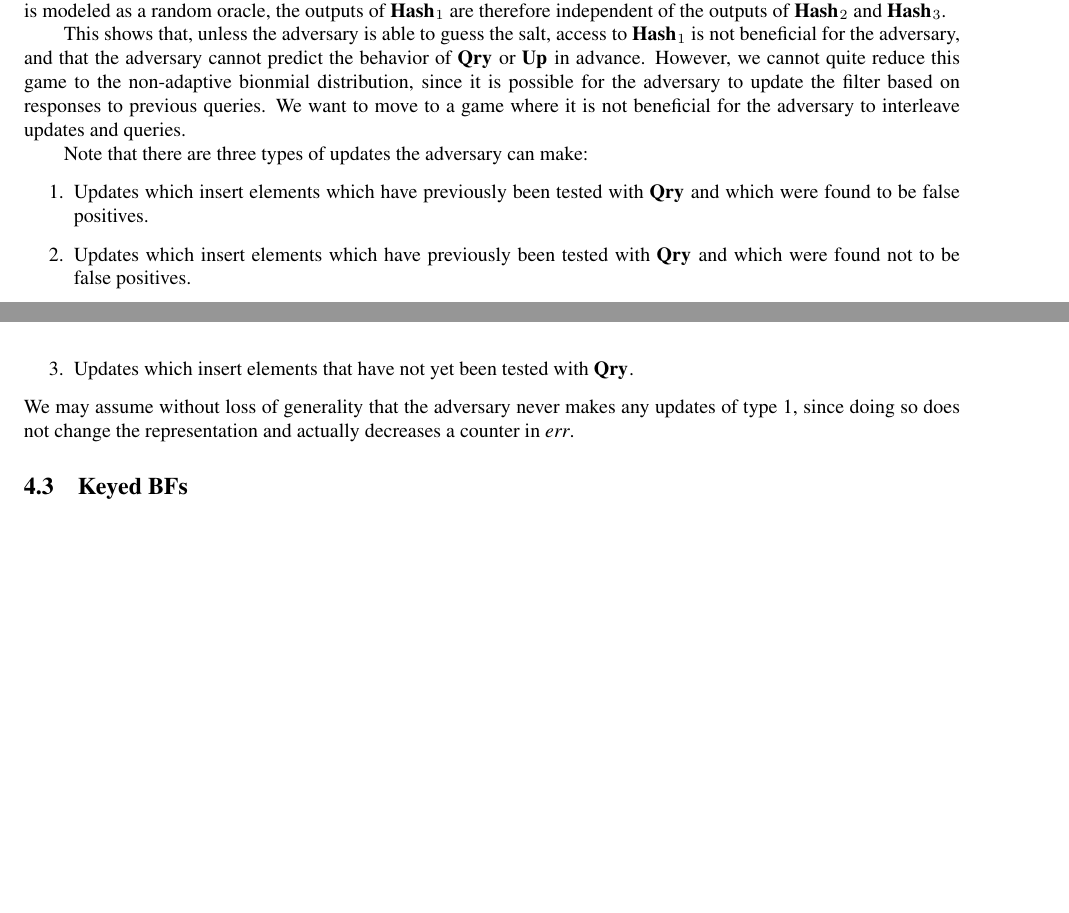
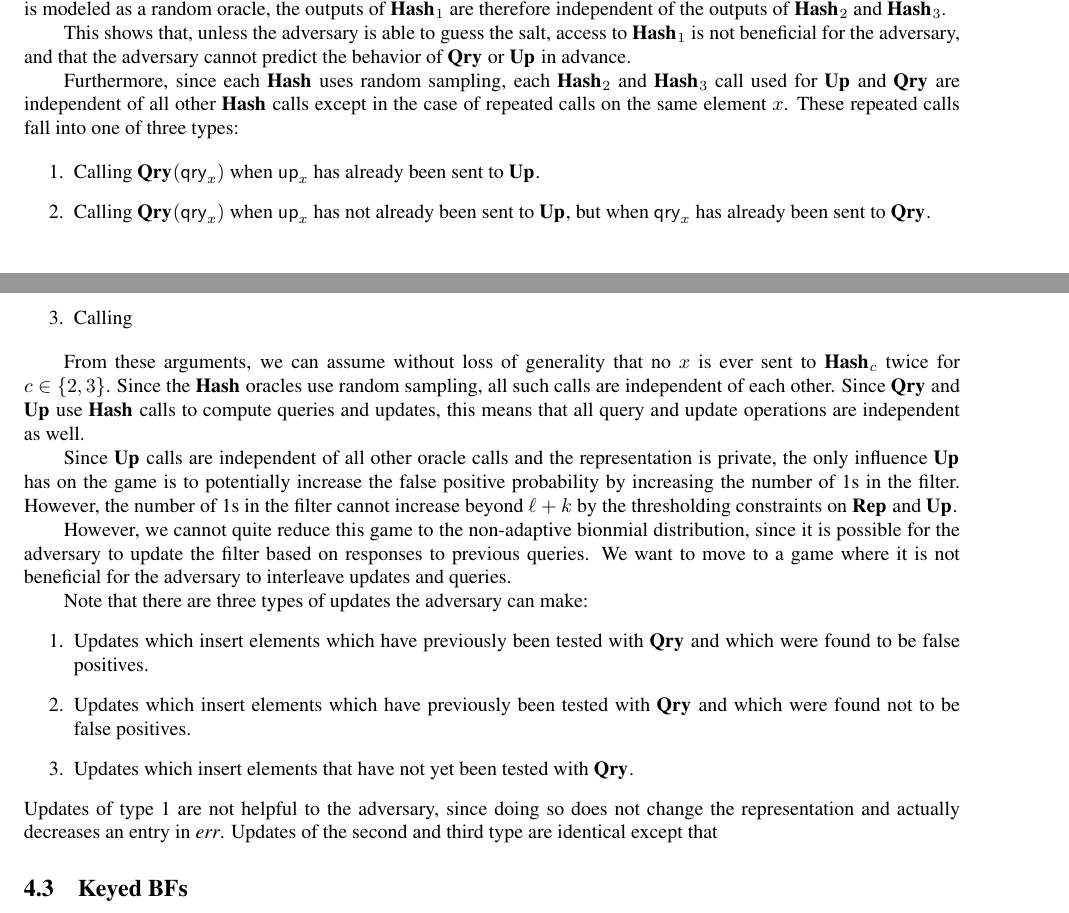
Before and after one commit to dmclayton/Mutable-Data-Structures, a LaTeX paper (mutable.tex, which reads proof/sbf-erreps.tex): two parts of pages 15 and 16 of 32 before the commit and two parts of pages 15 and 16 of 31 after it, joined at a grey line, cut so that both start at the same text, the shorter picture padded with empty space. Compiled offline with pdfLaTeX.

Commit message:
more proof work (WIP)

```diff
--- a/proof/sbf-erreps.tex
+++ b/proof/sbf-erreps.tex
@@ -94,7 +96,27 @@ Since we are seeking a stronger bound, we now wish to isolate the possibility th
 %
 In~$\game_1$, we may now assume that the adversary never guesses the salt in its $\HASHO_1$ queries. This means that none of the inputs to $\HASHO_1$ is ever equal to any input to $\HASHO_2$ or $\HASHO_3$, both of which always use the salt $\salt^*$. Since each $\HASHO$ is modeled as a random oracle, the outputs of $\HASHO_1$ are therefore independent of the outputs of $\HASHO_2$ and $\HASHO_3$.
 
-This shows that, unless the adversary is able to guess the salt, access to $\HASHO_1$ is not beneficial for the adversary, and that the adversary cannot predict the behavior of $\QRYO$ or $\UPO$ in advance. However, we cannot quite reduce this game to the non-adaptive bionmial distribution, since it is possible for the adversary to update the filter based on responses to previous queries. We want to move to a game where it is not beneficial for the adversary to interleave updates and queries.
+This shows that, unless the adversary is able to guess the salt, access to $\HASHO_1$ is not beneficial for the adversary, and that the adversary cannot predict the behavior of $\QRYO$ or $\UPO$ in advance.
+
+%
+
+Furthermore, since each $\HASHO$ uses random sampling, each $\HASHO_2$ and $\HASHO_3$ call used for $\UPO$ and $\QRYO$ are independent of all other $\HASHO$ calls except in the case of repeated calls on the same element $x$. These repeated calls fall into one of three types:
+
+\begin{enumerate}
+  \item Calling $\QRYO(\qry_x)$ when $\up_x$ has already been sent to $\UPO$.
+  \item Calling $\QRYO(\qry_x)$ when $\up_x$ has not already been sent to $\UPO$, but when $\qry_x$ has already been sent to $\QRYO$.
+  \item Calling
+\end{enumerate}
+
+From these arguments, we can assume without loss of generality that no $x$ is ever sent to $\HASHO_c$ twice for $c \in \{2,3\}$. Since the $\HASHO$ oracles use random sampling, all such calls are independent of each other. Since $\QRYO$ and $\UPO$ use $\HASHO$ calls to compute queries and updates, this means that all query and update operations are independent as well.
+
+Since $\UPO$ calls are independent of all other oracle calls and the representation is private, the only influence $\UPO$ has on the game is to potentially increase the false positive probability by increasing the number of 1s in the filter. However, the number of 1s in the filter cannot increase beyond $\ell+k$ by the thresholding constraints on $\REPO$ and $\UPO$.
+
+% no more than \ell+k bits will be set to 1, UNLESS more than that were set initially
+% more than \ell bits will be set to 1
+% if the adversary starts with a maximal set,
+
+However, we cannot quite reduce this game to the non-adaptive bionmial distribution, since it is possible for the adversary to update the filter based on responses to previous queries. We want to move to a game where it is not beneficial for the adversary to interleave updates and queries.
 
 Note that there are three types of updates the adversary can make:
 \begin{enumerate}
@@ -102,7 +124,7 @@ Note that there are three types of updates the adversary can make:
   \item Updates which insert elements which have previously been tested with $\QRYO$ and which were found not to be false positives.
   \item Updates which insert elements that have not yet been tested with $\QRYO$.
 \end{enumerate}
-We may assume without loss of generality that the adversary never makes any updates of type 1, since doing so does not change the representation and actually decreases a counter in $\err$.
+Updates of type 1 are not helpful to the adversary, since doing so does not change the representation and actually decreases an entry in $\err$. Updates of the second and third type are identical except that
 
 \ignore{
 \cpnote{The rest of this seems like the meat of the argument.}
```
Also changed, not shown: proof/sbf-erreps.tex (2 more changed lines).
